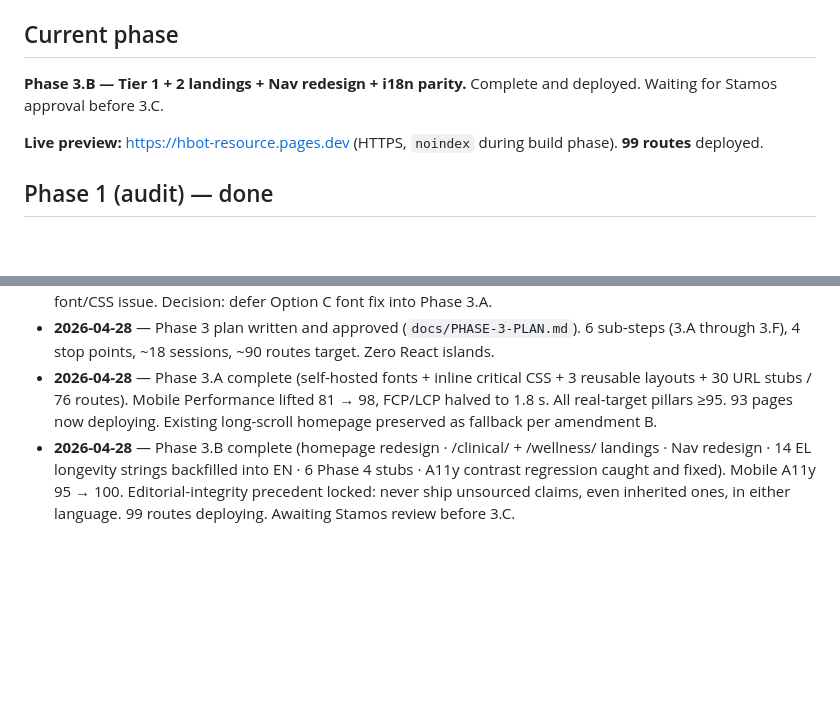
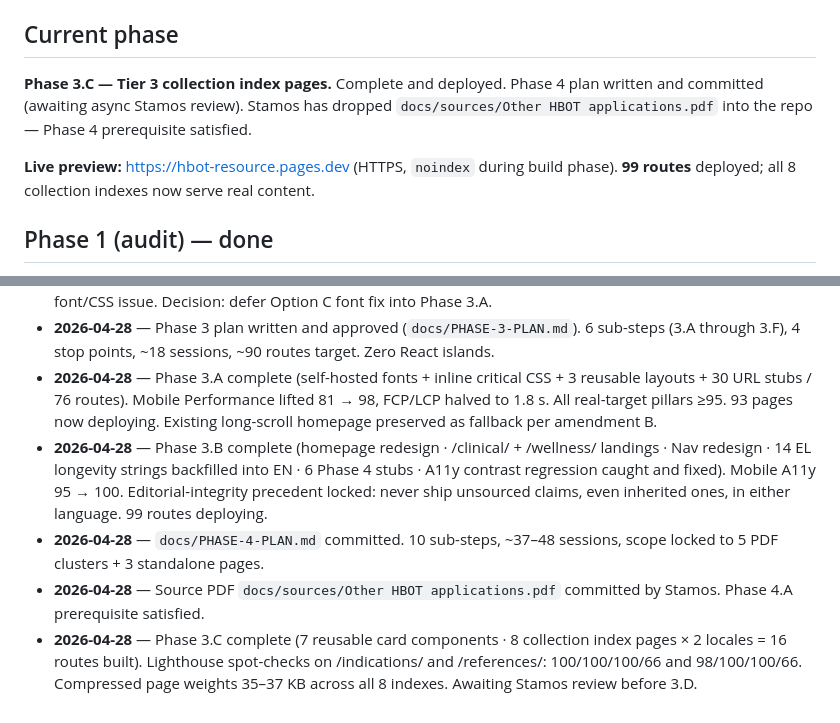
Before and after one commit to StaMangi/hbot-resource, a Markdown page: STATUS.md, 2 parts joined by grey strips. Rendered like a GitHub page; blank space fills up the shorter version.

```diff
--- a/STATUS.md
+++ b/STATUS.md
@@ -8,9 +8,9 @@
 **Target domain:** `hbotscience.org` (registered with Namecheap, DNS pointing to Cloudflare nameservers `ken.ns.cloudflare.com` / `nena.ns.cloudflare.com`, awaiting activation)
 
 ## Current phase
-**Phase 3.B — Tier 1 + 2 landings + Nav redesign + i18n parity.** Complete and deployed. Waiting for Stamos approval before 3.C.
+**Phase 3.C — Tier 3 collection index pages.** Complete and deployed. Phase 4 plan written and committed (awaiting async Stamos review). Stamos has dropped `docs/sources/Other HBOT applications.pdf` into the repo — Phase 4 prerequisite satisfied.
 
-**Live preview:** https://hbot-resource.pages.dev (HTTPS, `noindex` during build phase). **99 routes** deployed.
+**Live preview:** https://hbot-resource.pages.dev (HTTPS, `noindex` during build phase). **99 routes** deployed; all 8 collection indexes now serve real content.
 
 ## Phase 1 (audit) — done
 - Inventory + memory seeded · Phase 2 plan written · Lighthouse baseline (Desktop 88/82/81/92, Mobile 59/75/82/92) · Content extracted to `data-export/` (66 entries + 286 i18n keys).
@@ -204,4 +239,7 @@ A11y regression caught + fixed mid-session: `Footer.astro` copyright `text-slate
 - **2026-04-28** — Phase 2.F complete (Cloudflare Pages connected, hbot-resource.pages.dev live, Lighthouse measured against HTTPS preview). Mobile Performance 81 flagged as below target — render-blocking font/CSS issue. Decision: defer Option C font fix into Phase 3.A.
 - **2026-04-28** — Phase 3 plan written and approved (`docs/PHASE-3-PLAN.md`). 6 sub-steps (3.A through 3.F), 4 stop points, ~18 sessions, ~90 routes target. Zero React islands.
 - **2026-04-28** — Phase 3.A complete (self-hosted fonts + inline critical CSS + 3 reusable layouts + 30 URL stubs / 76 routes). Mobile Performance lifted 81 → 98, FCP/LCP halved to 1.8 s. All real-target pillars ≥95. 93 pages now deploying. Existing long-scroll homepage preserved as fallback per amendment B.
-- **2026-04-28** — Phase 3.B complete (homepage redesign · /clinical/ + /wellness/ landings · Nav redesign · 14 EL longevity strings backfilled into EN · 6 Phase 4 stubs · A11y contrast regression caught and fixed). Mobile A11y 95 → 100. Editorial-integrity precedent locked: never ship unsourced claims, even inherited ones, in either language. 99 routes deploying. Awaiting Stamos review before 3.C.
+- **2026-04-28** — Phase 3.B complete (homepage redesign · /clinical/ + /wellness/ landings · Nav redesign · 14 EL longevity strings backfilled into EN · 6 Phase 4 stubs · A11y contrast regression caught and fixed). Mobile A11y 95 → 100. Editorial-integrity precedent locked: never ship unsourced claims, even inherited ones, in either language. 99 routes deploying.
+- **2026-04-28** — `docs/PHASE-4-PLAN.md` committed. 10 sub-steps, ~37–48 sessions, scope locked to 5 PDF clusters + 3 standalone pages.
+- **2026-04-28** — Source PDF `docs/sources/Other HBOT applications.pdf` committed by Stamos. Phase 4.A prerequisite satisfied.
+- **2026-04-28** — Phase 3.C complete (7 reusable card components · 8 collection index pages × 2 locales = 16 routes built). Lighthouse spot-checks on /indications/ and /references/: 100/100/100/66 and 98/100/100/66. Compressed page weights 35–37 KB across all 8 indexes. Awaiting Stamos review before 3.D.
```
Also changed, not shown: other parts of STATUS.md (+44 -9 lines).
